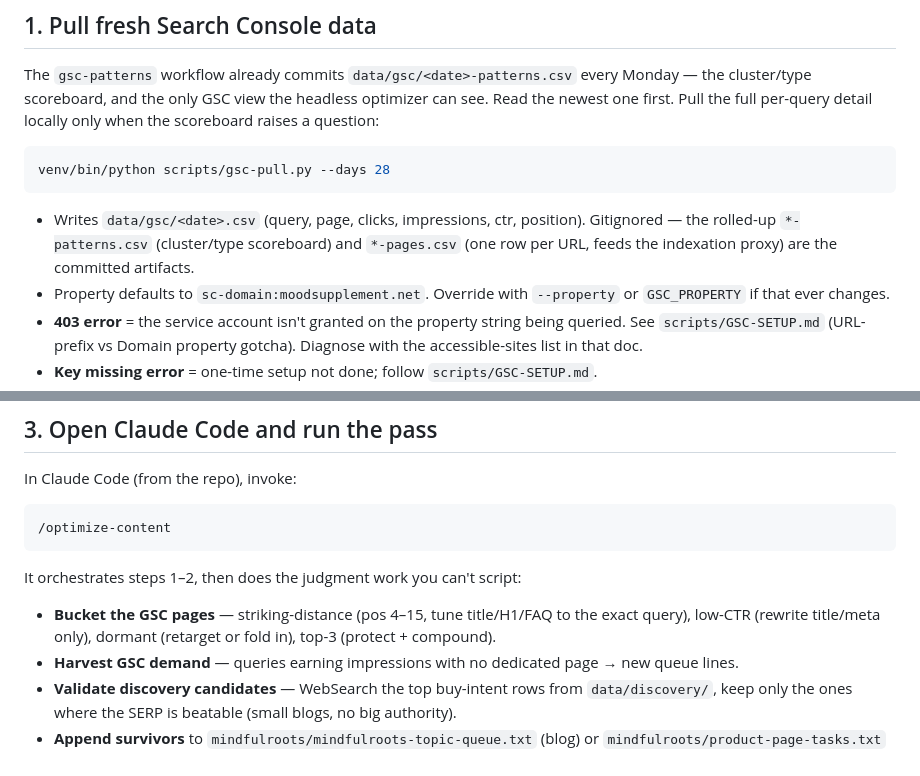
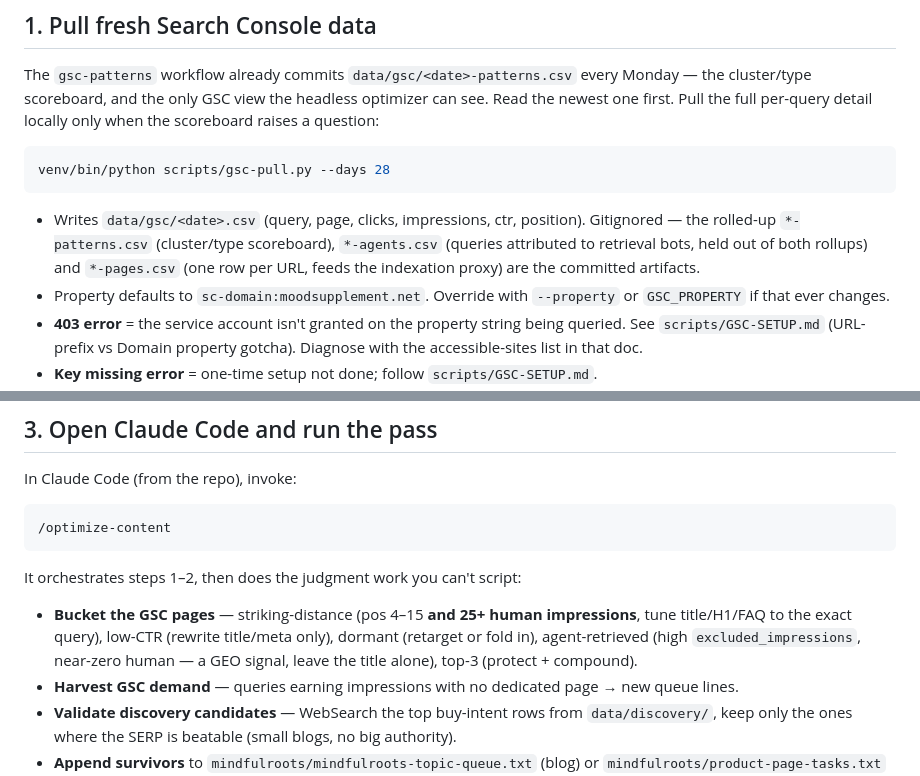
Before and after one commit to ec-twf/mindfulroots, a Markdown page: scripts/OPTIMIZE-RUNBOOK.md, 2 parts joined by grey strips. Drawn GitHub-style.

Commit message:
fix(optimize): put a human-demand floor on striking-distance selection
The striking-distance rule was position 4-15 with no demand floor, so it would
have picked /blog/5-htp-serotonin-safety/ at position 9.1 and instructed a
rewrite toward "the exact query phrasing GSC shows" — which was 75 permutations
of "memorial sloan kettering 5-htp serotonin syndrome". The harvest step would
then have turned those same queries into new topic lines.

Adds a 25 human-impression floor and an agent-retrieved bucket (high
excluded_impressions, near-zero human — a GEO signal, leave the title alone).

The cloud optimizer Routine (trig_0124uEzTYCx2dLpn3Lr57Nr1) embeds its own copy
of these rules rather than reading any file in this repo, so it was updated to
match: WINNER now also requires impressions >= 25, D1 knows a page with zero
human impressions but non-zero excluded ones is indexed rather than missing, D1b
skips pages that are mostly agent traffic, and new D1c reports the agent split
without acting on it. Next fire 2026-08-29.

Note for future edits: mindfulroots/.claude/ is gitignored, so the local
/optimize-content command file cannot be committed and drifts from the Routine
by construction. The Routine is the source of truth for scheduled behaviour.

Co-Authored-By: Claude Opus 5 <noreply@anthropic.com>

````diff
--- a/scripts/OPTIMIZE-RUNBOOK.md
+++ b/scripts/OPTIMIZE-RUNBOOK.md
@@ -22,7 +22,8 @@ venv/bin/python scripts/gsc-pull.py --days 28
 ```
 
 - Writes `data/gsc/<date>.csv` (query, page, clicks, impressions, ctr, position). Gitignored —
-  the rolled-up `*-patterns.csv` (cluster/type scoreboard) and `*-pages.csv` (one row per URL,
+  the rolled-up `*-patterns.csv` (cluster/type scoreboard), `*-agents.csv` (queries attributed to
+  retrieval bots, held out of both rollups) and `*-pages.csv` (one row per URL,
   feeds the indexation proxy) are the committed artifacts.
 - Property defaults to `sc-domain:moodsupplement.net`. Override with `--property` or `GSC_PROPERTY` if that ever changes.
 - **403 error** = the service account isn't granted on the property string being queried. See `scripts/GSC-SETUP.md` (URL-prefix vs Domain property gotcha). Diagnose with the accessible-sites list in that doc.
@@ -60,7 +61,7 @@ In Claude Code (from the repo), invoke:
 
 It orchestrates steps 1–2, then does the judgment work you can't script:
 
-- **Bucket the GSC pages** — striking-distance (pos 4–15, tune title/H1/FAQ to the exact query), low-CTR (rewrite title/meta only), dormant (retarget or fold in), top-3 (protect + compound).
+- **Bucket the GSC pages** — striking-distance (pos 4–15 **and 25+ human impressions**, tune title/H1/FAQ to the exact query), low-CTR (rewrite title/meta only), dormant (retarget or fold in), agent-retrieved (high `excluded_impressions`, near-zero human — a GEO signal, leave the title alone), top-3 (protect + compound).
 - **Harvest GSC demand** — queries earning impressions with no dedicated page → new queue lines.
 - **Validate discovery candidates** — WebSearch the top buy-intent rows from `data/discovery/`, keep only the ones where the SERP is beatable (small blogs, no big authority).
 - **Append survivors** to `mindfulroots/mindfulroots-topic-queue.txt` (blog) or `mindfulroots/product-page-tasks.txt` (product) in the pipe format:
````
